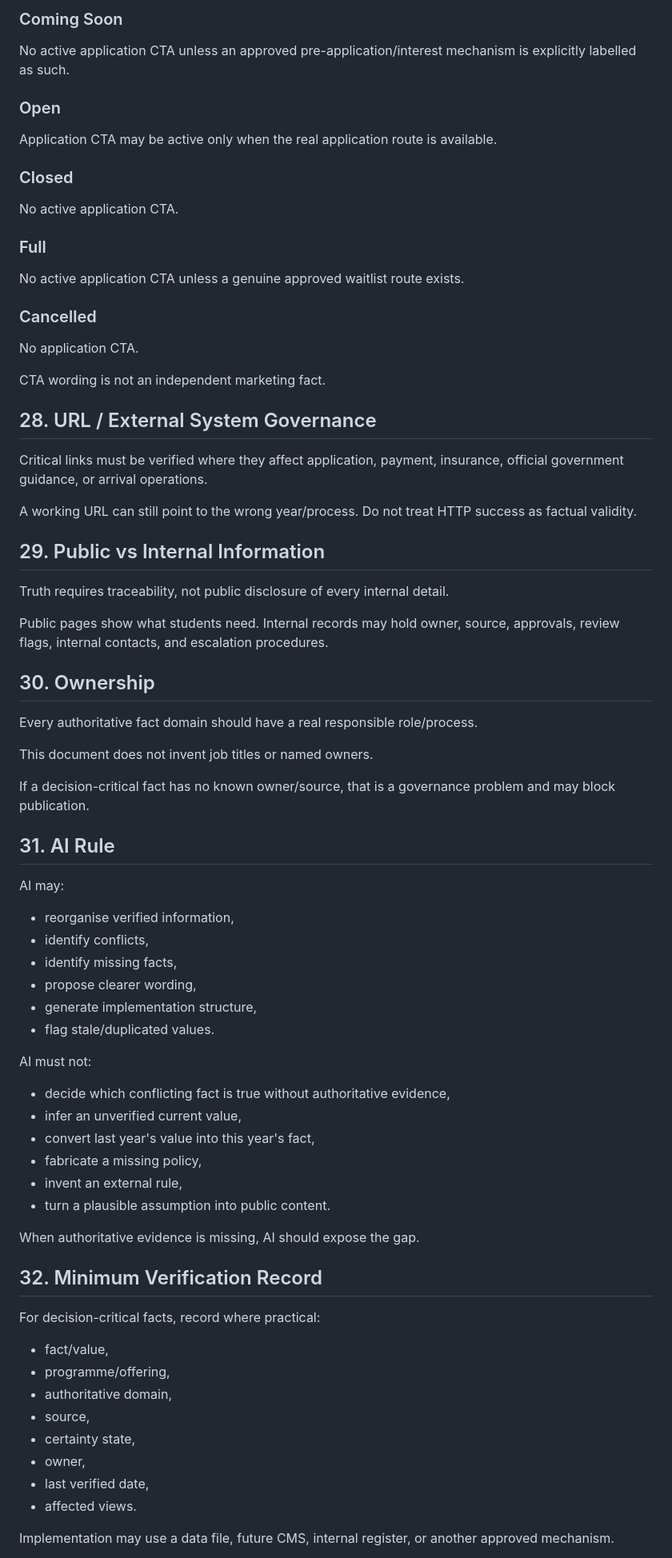
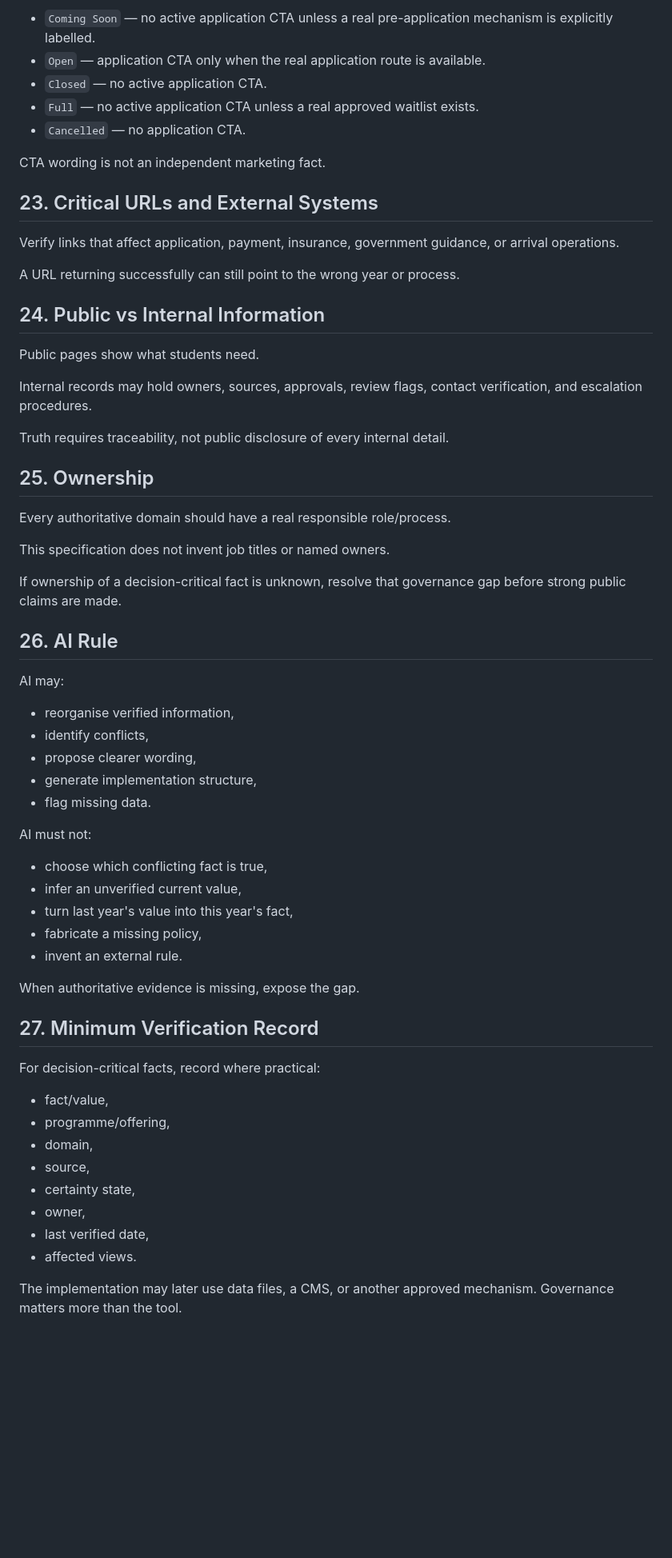
Before and after one commit to StudyAbroadCenter/study-abroad-astro, a Markdown page: docs/handbook/21_CROSS_SPEC_GOVERNANCE.md, the part around one of its changes. Shown at 80% size. Drawn GitHub-style; blank space fills up the shorter version.

```diff
--- a/docs/handbook/21_CROSS_SPEC_GOVERNANCE.md
+++ b/docs/handbook/21_CROSS_SPEC_GOVERNANCE.md
@@ -626,75 +493,66 @@ CTA is derived from real programme/application status and verified application-s
 
-### Coming Soon
-No active application CTA unless an approved pre-application/interest mechanism is explicitly labelled as such.
-
-### Open
-Application CTA may be active only when the real application route is available.
-
-### Closed
-No active application CTA.
-
-### Full
-No active application CTA unless a genuine approved waitlist route exists.
-
-### Cancelled
-No application CTA.
+- `Coming Soon` — no active application CTA unless a real pre-application mechanism is explicitly labelled.
+- `Open` — application CTA only when the real application route is available.
+- `Closed` — no active application CTA.
+- `Full` — no active application CTA unless a real approved waitlist exists.
+- `Cancelled` — no application CTA.
 
 CTA wording is not an independent marketing fact.
 
-## 28. URL / External System Governance
+## 23. Critical URLs and External Systems
 
-Critical links must be verified where they affect application, payment, insurance, official government guidance, or arrival operations.
+Verify links that affect application, payment, insurance, government guidance, or arrival operations.
 
-A working URL can still point to the wrong year/process. Do not treat HTTP success as factual validity.
+A URL returning successfully can still point to the wrong year or process.
 
-## 29. Public vs Internal Information
+## 24. Public vs Internal Information
+
+Public pages show what students need.
+
+Internal records may hold owners, sources, approvals, review flags, contact verification, and escalation procedures.
 
 Truth requires traceability, not public disclosure of every internal detail.
 
-Public pages show what students need. Internal records may hold owner, source, approvals, review flags, internal contacts, and escalation procedures.
+## 25. Ownership
 
-## 30. Ownership
+Every authoritative domain should have a real responsible role/process.
 
-Every authoritative fact domain should have a real responsible role/process.
+This specification does not invent job titles or named owners.
 
-This document does not invent job titles or named owners.
+If ownership of a decision-critical fact is unknown, resolve that governance gap before strong public claims are made.
 
-If a decision-critical fact has no known owner/source, that is a governance problem and may block publication.
-
-## 31. AI Rule
+## 26. AI Rule
 
 AI may:
 
 - reorganise verified information,
 - identify conflicts,
-- identify missing facts,
 - propose clearer wording,
 - generate implementation structure,
-- flag stale/duplicated values.
+- flag missing data.
 
 AI must not:
 
-- decide which conflicting fact is true without authoritative evidence,
+- choose which conflicting fact is true,
 - infer an unverified current value,
-- convert last year's value into this year's fact,
+- turn last year's value into this year's fact,
 - fabricate a missing policy,
-- invent an external rule,
-- turn a plausible assumption into public content.
+- invent an external rule.
 
-When authoritative evidence is missing, AI should expose the gap.
+When authoritative evidence is missing, expose the gap.
 
-## 32. Minimum Verification Record
+## 27. Minimum Verification Record
 
 For decision-critical facts, record where practical:
 
 - fact/value,
 - programme/offering,
-- authoritative domain,
+- domain,
 - source,
 - certainty state,
 - owner,
 - last verified date,
 - affected views.
 
-Implementation may use a data file, future CMS, internal register, or another approved mechanism.
+The implementation may later use data files, a CMS, or another approved mechanism. Governance matters more than the tool.
 
```
Also changed, not shown: other parts of docs/handbook/21_CROSS_SPEC_GOVERNANCE.md (+132 -266 lines).
